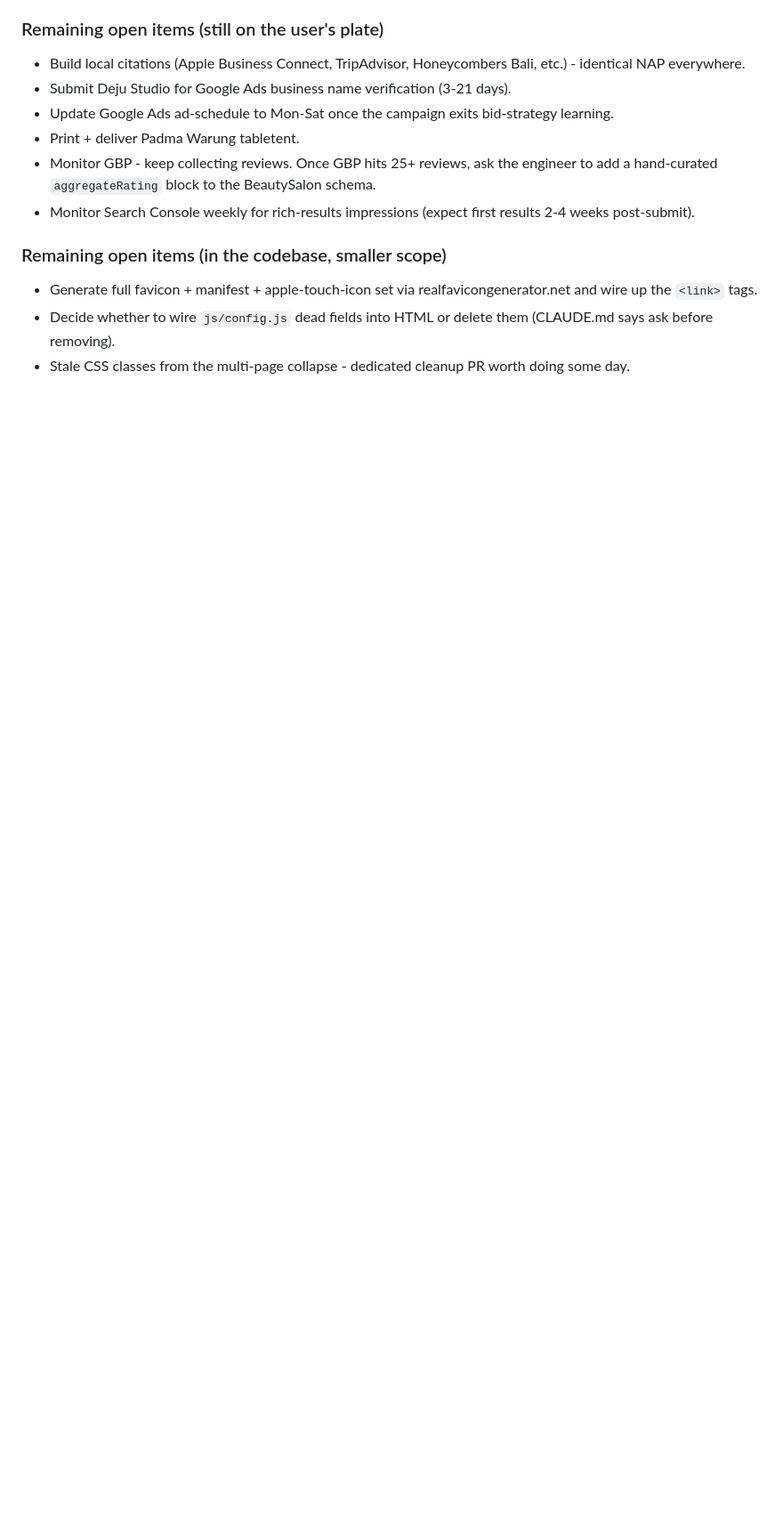
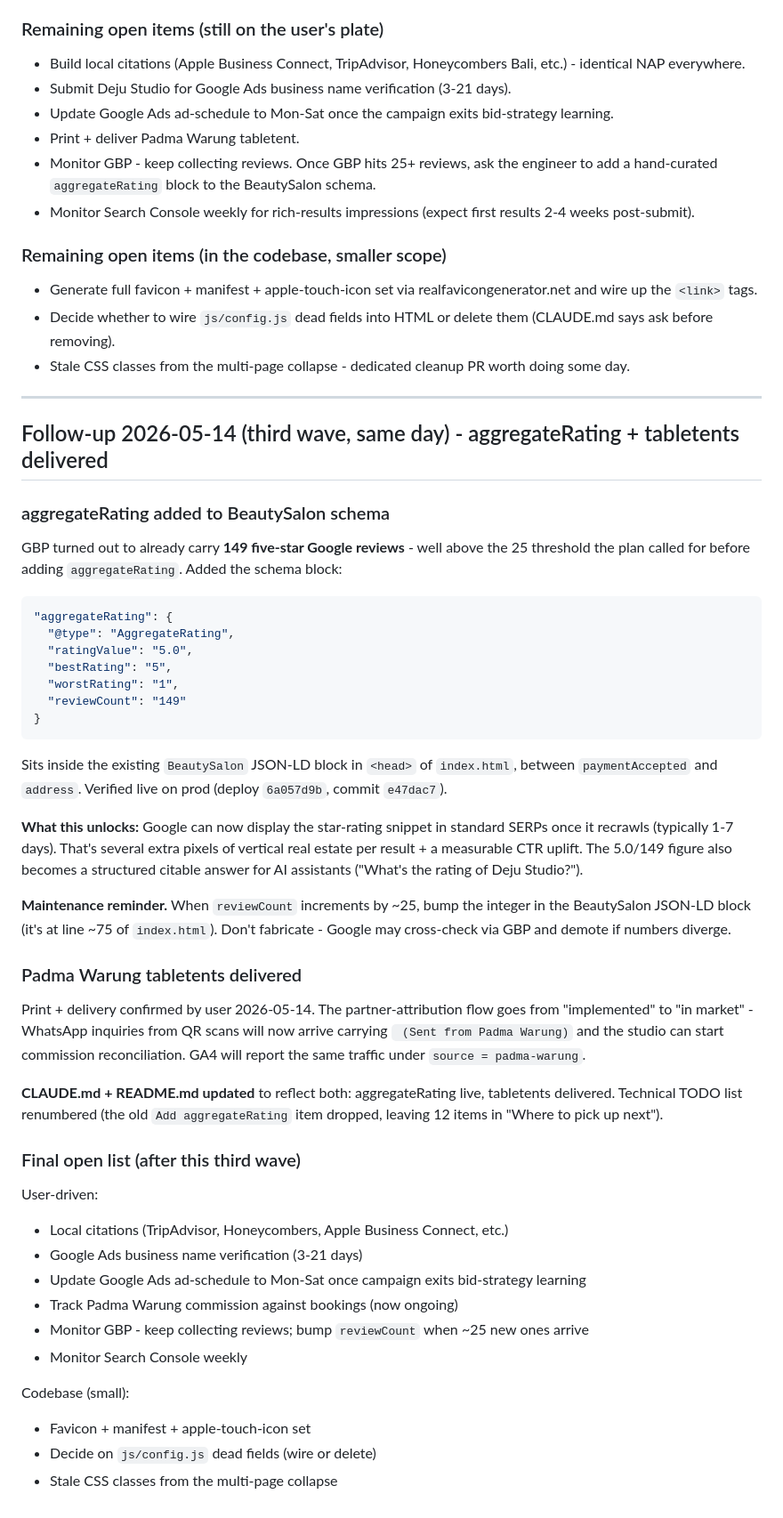
Before and after one commit to sweeney692/deju-studio-website, a Markdown page: Summaries/2026-05-14-seo-geo-launch.md, the part around the change. Shown at 89% size. Rendered like a GitHub page; blank space fills up the shorter version.

Commit message:
Summary: log aggregateRating + tabletents delivered (third wave 2026-05-14)
Appends a "Follow-up 2026-05-14 (third wave, same day)" section
documenting the aggregateRating addition (5.0/149) and the Padma
Warung tabletent print + delivery. Closes the loop on two previously-
open items in the SEO/GEO launch summary.

Co-Authored-By: Claude Opus 4.7 (1M context) <noreply@anthropic.com>

````diff
--- a/Summaries/2026-05-14-seo-geo-launch.md
+++ b/Summaries/2026-05-14-seo-geo-launch.md
@@ -200,3 +200,48 @@ The path to verification went through one false start that's worth recording for
 - Generate full favicon + manifest + apple-touch-icon set via realfavicongenerator.net and wire up the `<link>` tags.
 - Decide whether to wire `js/config.js` dead fields into HTML or delete them (CLAUDE.md says ask before removing).
 - Stale CSS classes from the multi-page collapse - dedicated cleanup PR worth doing some day.
+
+---
+
+## Follow-up 2026-05-14 (third wave, same day) - aggregateRating + tabletents delivered
+
+### aggregateRating added to BeautySalon schema
+
+GBP turned out to already carry **149 five-star Google reviews** - well above the 25 threshold the plan called for before adding `aggregateRating`. Added the schema block:
+
+```json
+"aggregateRating": {
+  "@type": "AggregateRating",
+  "ratingValue": "5.0",
+  "bestRating": "5",
+  "worstRating": "1",
+  "reviewCount": "149"
+}
+```
+
+Sits inside the existing `BeautySalon` JSON-LD block in `<head>` of `index.html`, between `paymentAccepted` and `address`. Verified live on prod (deploy `6a057d9b`, commit `e47dac7`).
+
+**What this unlocks:** Google can now display the star-rating snippet in standard SERPs once it recrawls (typically 1-7 days). That's several extra pixels of vertical real estate per result + a measurable CTR uplift. The 5.0/149 figure also becomes a structured citable answer for AI assistants ("What's the rating of Deju Studio?").
+
+**Maintenance reminder.** When `reviewCount` increments by ~25, bump the integer in the BeautySalon JSON-LD block (it's at line ~75 of `index.html`). Don't fabricate - Google may cross-check via GBP and demote if numbers diverge.
+
+### Padma Warung tabletents delivered
+
+Print + delivery confirmed by user 2026-05-14. The partner-attribution flow goes from "implemented" to "in market" - WhatsApp inquiries from QR scans will now arrive carrying ` (Sent from Padma Warung)` and the studio can start commission reconciliation. GA4 will report the same traffic under `source = padma-warung`.
+
+**CLAUDE.md + README.md updated** to reflect both: aggregateRating live, tabletents delivered. Technical TODO list renumbered (the old `Add aggregateRating` item dropped, leaving 12 items in "Where to pick up next").
+
+### Final open list (after this third wave)
+
+User-driven:
+- Local citations (TripAdvisor, Honeycombers, Apple Business Connect, etc.)
+- Google Ads business name verification (3-21 days)
+- Update Google Ads ad-schedule to Mon-Sat once campaign exits bid-strategy learning
+- Track Padma Warung commission against bookings (now ongoing)
+- Monitor GBP - keep collecting reviews; bump `reviewCount` when ~25 new ones arrive
+- Monitor Search Console weekly
+
+Codebase (small):
+- Favicon + manifest + apple-touch-icon set
+- Decide on `js/config.js` dead fields (wire or delete)
+- Stale CSS classes from the multi-page collapse
````
